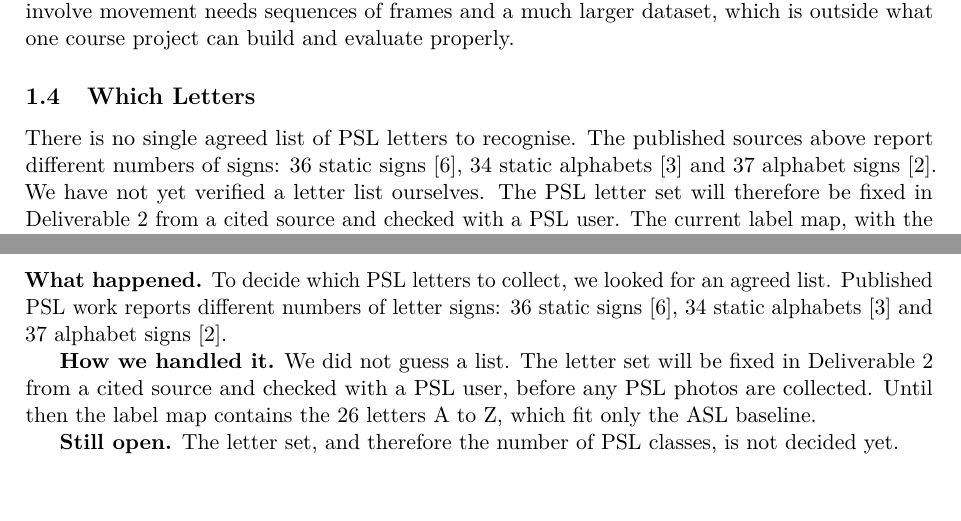
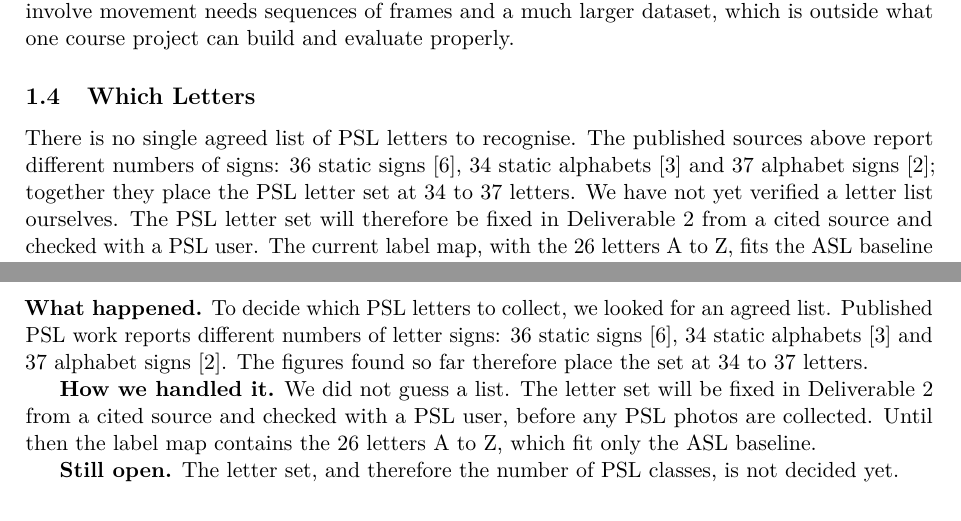
Before and after one commit to anasrashid369/signbridge-pk, a LaTeX document (docs/report/main.tex, which reads docs/report/sections/challenges.tex, docs/report/sections/problem_statement.tex): two parts of pages 3 and 18 of 19, joined at a grey line, cut so that both start at the same text. Compiled offline with pdfLaTeX.

Commit message:
docs(report): state the PSL letter range as 34 to 37

```diff
--- a/docs/report/sections/challenges.tex
+++ b/docs/report/sections/challenges.tex
@@ -83,7 +83,7 @@ This section records problems the team actually ran into while setting up the re
 \subsection{No Agreed PSL Letter Set}
 \label{sec:challenge-letter-set}
 
-\textbf{What happened.} To decide which PSL letters to collect, we looked for an agreed list. Published PSL work reports different numbers of letter signs: 36 static signs~\cite{sajid2025ualpha40}, 34 static alphabets~\cite{colorglove_psl} and 37 alphabet signs~\cite{butt_psl_kaggle}.
+\textbf{What happened.} To decide which PSL letters to collect, we looked for an agreed list. Published PSL work reports different numbers of letter signs: 36 static signs~\cite{sajid2025ualpha40}, 34 static alphabets~\cite{colorglove_psl} and 37 alphabet signs~\cite{butt_psl_kaggle}. The figures found so far therefore place the set at 34 to 37 letters.
 
 \textbf{How we handled it.} We did not guess a list. The letter set will be fixed in Deliverable~2 from a cited source and checked with a PSL user, before any PSL photos are collected. Until then the label map contains the 26 letters A to Z, which fit only the ASL baseline.
 
--- a/docs/report/sections/problem_statement.tex
+++ b/docs/report/sections/problem_statement.tex
@@ -19,7 +19,7 @@ Letters are also a sensible first step for a technical reason. Each static lette
 
 \subsection{Which Letters}
 
-There is no single agreed list of PSL letters to recognise. The published sources above report different numbers of signs: 36 static signs~\cite{sajid2025ualpha40}, 34 static alphabets~\cite{colorglove_psl} and 37 alphabet signs~\cite{butt_psl_kaggle}. We have not yet verified a letter list ourselves. The PSL letter set will therefore be fixed in Deliverable~2 from a cited source and checked with a PSL user. The current label map, with the 26 letters A to Z, fits the ASL baseline only.
+There is no single agreed list of PSL letters to recognise. The published sources above report different numbers of signs: 36 static signs~\cite{sajid2025ualpha40}, 34 static alphabets~\cite{colorglove_psl} and 37 alphabet signs~\cite{butt_psl_kaggle}; together they place the PSL letter set at 34 to 37 letters. We have not yet verified a letter list ourselves. The PSL letter set will therefore be fixed in Deliverable~2 from a cited source and checked with a PSL user. The current label map, with the 26 letters A to Z, fits the ASL baseline only.
 
 \subsection{Scope}
 
```
